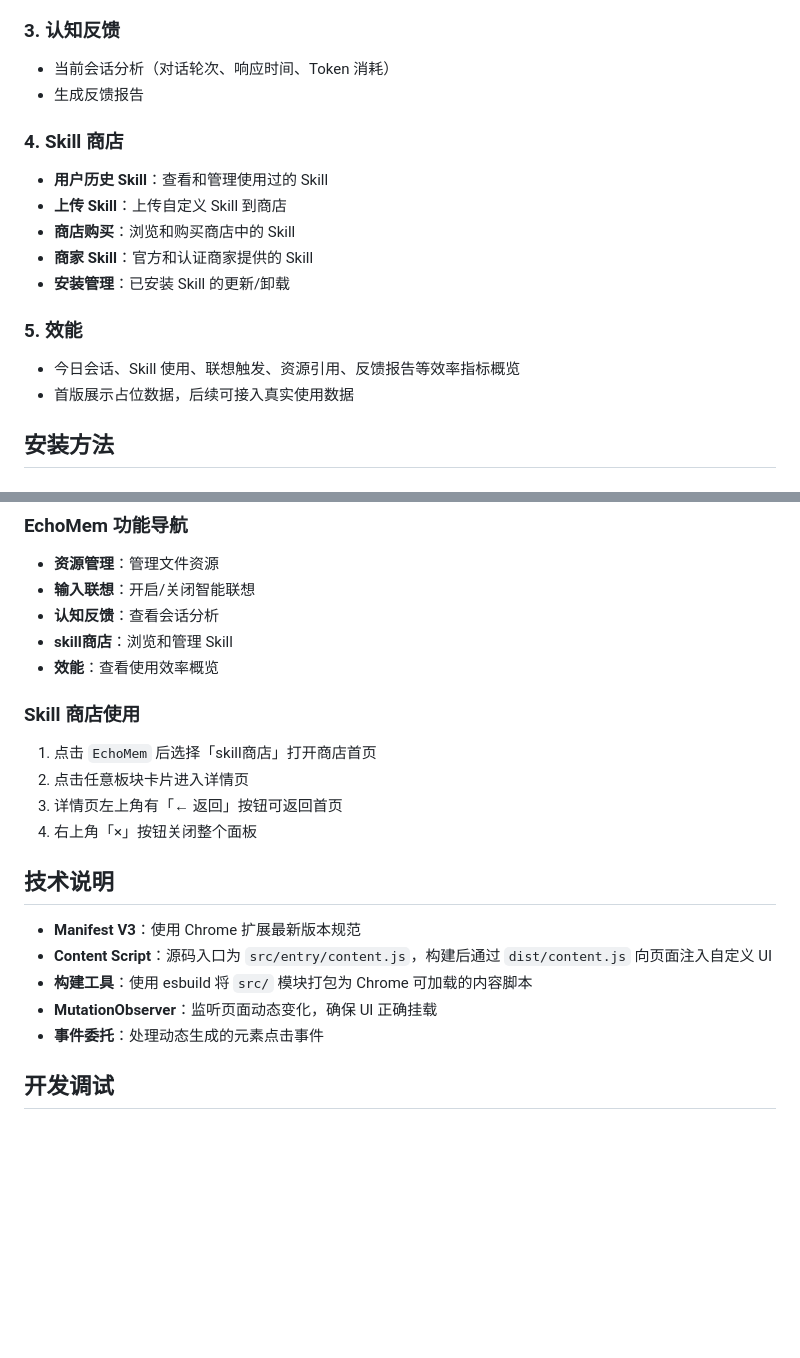
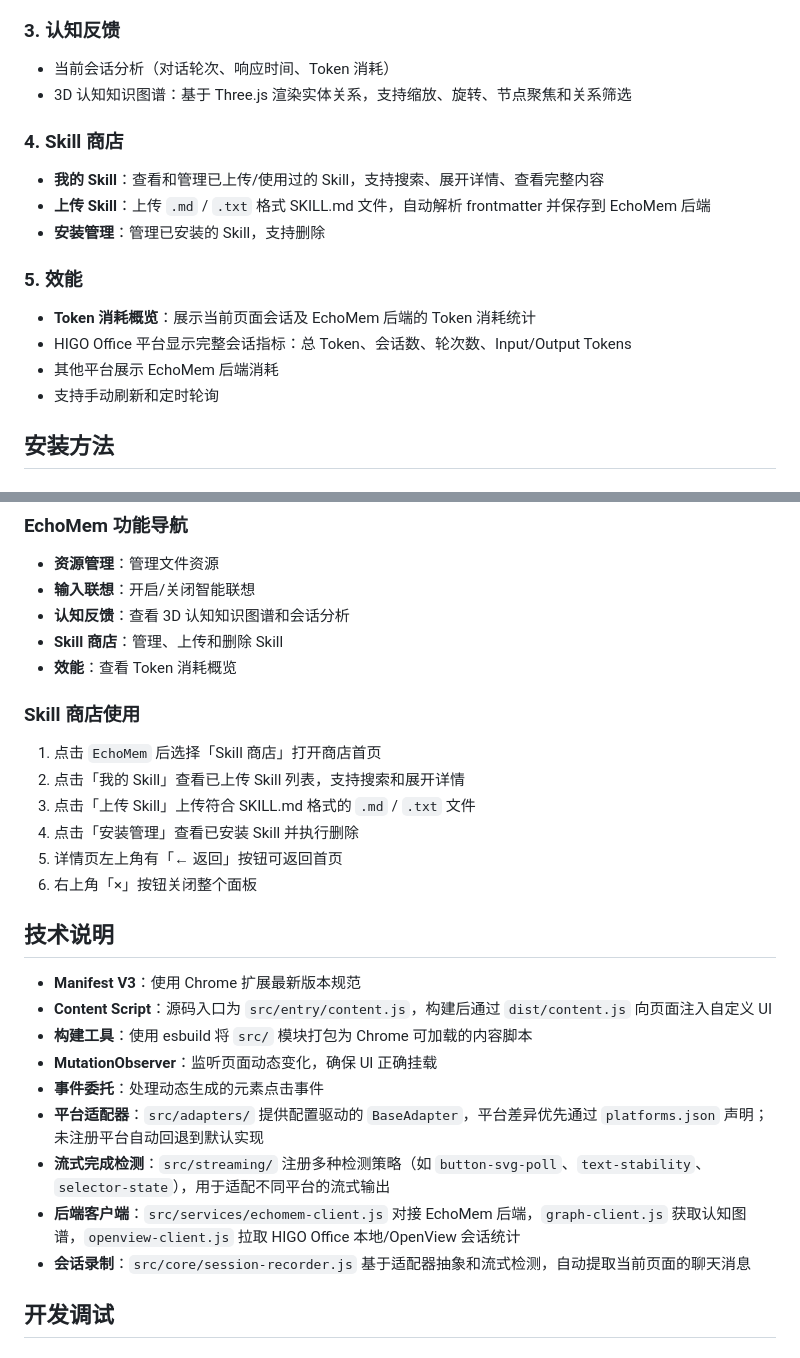
Before and after one commit to WawaGuess/EchoMEM-WEB-EXTENSION, a Markdown page: README.md, 2 parts joined by grey strips. GitHub-like rendering; blank space fills up the shorter version.

```diff
--- a/README.md
+++ b/README.md
@@ -14,18 +14,18 @@
 
 ### 3. 认知反馈
 - 当前会话分析（对话轮次、响应时间、Token 消耗）
-- 生成反馈报告
+- 3D 认知知识图谱：基于 Three.js 渲染实体关系，支持缩放、旋转、节点聚焦和关系筛选
 
 ### 4. Skill 商店
-- **用户历史 Skill**：查看和管理使用过的 Skill
-- **上传 Skill**：上传自定义 Skill 到商店
-- **商店购买**：浏览和购买商店中的 Skill
-- **商家 Skill**：官方和认证商家提供的 Skill
-- **安装管理**：已安装 Skill 的更新/卸载
+- **我的 Skill**：查看和管理已上传/使用过的 Skill，支持搜索、展开详情、查看完整内容
+- **上传 Skill**：上传 `.md` / `.txt` 格式 SKILL.md 文件，自动解析 frontmatter 并保存到 EchoMem 后端
+- **安装管理**：管理已安装的 Skill，支持删除
 
 ### 5. 效能
-- 今日会话、Skill 使用、联想触发、资源引用、反馈报告等效率指标概览
-- 首版展示占位数据，后续可接入真实使用数据
+- **Token 消耗概览**：展示当前页面会话及 EchoMem 后端的 Token 消耗统计
+- HIGO Office 平台显示完整会话指标：总 Token、会话数、轮次数、Input/Output Tokens
+- 其他平台展示 EchoMem 后端消耗
+- 支持手动刷新和定时轮询
 
 ## 安装方法
 
@@ -131,15 +138,17 @@ EchoMEM-WEB-EXTENSION/
 ### EchoMem 功能导航
 - **资源管理**：管理文件资源
 - **输入联想**：开启/关闭智能联想
-- **认知反馈**：查看会话分析
-- **skill商店**：浏览和管理 Skill
-- **效能**：查看使用效率概览
+- **认知反馈**：查看 3D 认知知识图谱和会话分析
+- **Skill 商店**：管理、上传和删除 Skill
+- **效能**：查看 Token 消耗概览
 
 ### Skill 商店使用
-1. 点击 `EchoMem` 后选择「skill商店」打开商店首页
-2. 点击任意板块卡片进入详情页
-3. 详情页左上角有「← 返回」按钮可返回首页
-4. 右上角「×」按钮关闭整个面板
+1. 点击 `EchoMem` 后选择「Skill 商店」打开商店首页
+2. 点击「我的 Skill」查看已上传 Skill 列表，支持搜索和展开详情
+3. 点击「上传 Skill」上传符合 SKILL.md 格式的 `.md` / `.txt` 文件
+4. 点击「安装管理」查看已安装 Skill 并执行删除
+5. 详情页左上角有「← 返回」按钮可返回首页
+6. 右上角「×」按钮关闭整个面板
 
 ## 技术说明
 
@@ -148,6 +157,10 @@ EchoMEM-WEB-EXTENSION/
 - **构建工具**：使用 esbuild 将 `src/` 模块打包为 Chrome 可加载的内容脚本
 - **MutationObserver**：监听页面动态变化，确保 UI 正确挂载
 - **事件委托**：处理动态生成的元素点击事件
+- **平台适配器**：`src/adapters/` 提供配置驱动的 `BaseAdapter`，平台差异优先通过 `platforms.json` 声明；未注册平台自动回退到默认实现
+- **流式完成检测**：`src/streaming/` 注册多种检测策略（如 `button-svg-poll`、`text-stability`、`selector-state`），用于适配不同平台的流式输出
+- **后端客户端**：`src/services/echomem-client.js` 对接 EchoMem 后端，`graph-client.js` 获取认知图谱，`openview-client.js` 拉取 HIGO Office 本地/OpenView 会话统计
+- **会话录制**：`src/core/session-recorder.js` 基于适配器抽象和流式检测，自动提取当前页面的聊天消息
 
 ## 开发调试
 
```
Also changed, not shown: other parts of README.md (+21 -14 lines), AGENTS.md (deleted, +0 -123 lines), CLAUDE.md (+40 -7 lines).
